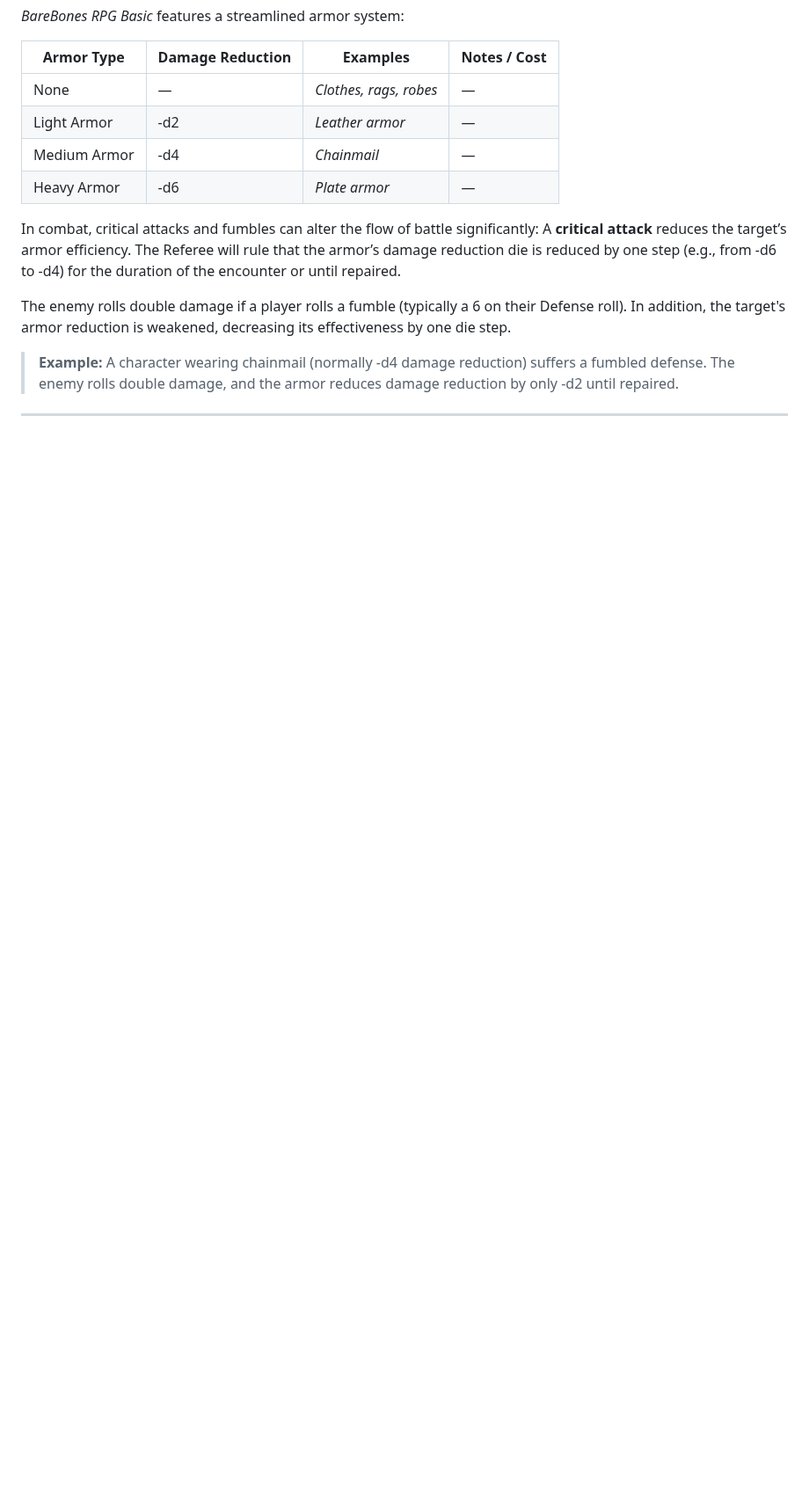
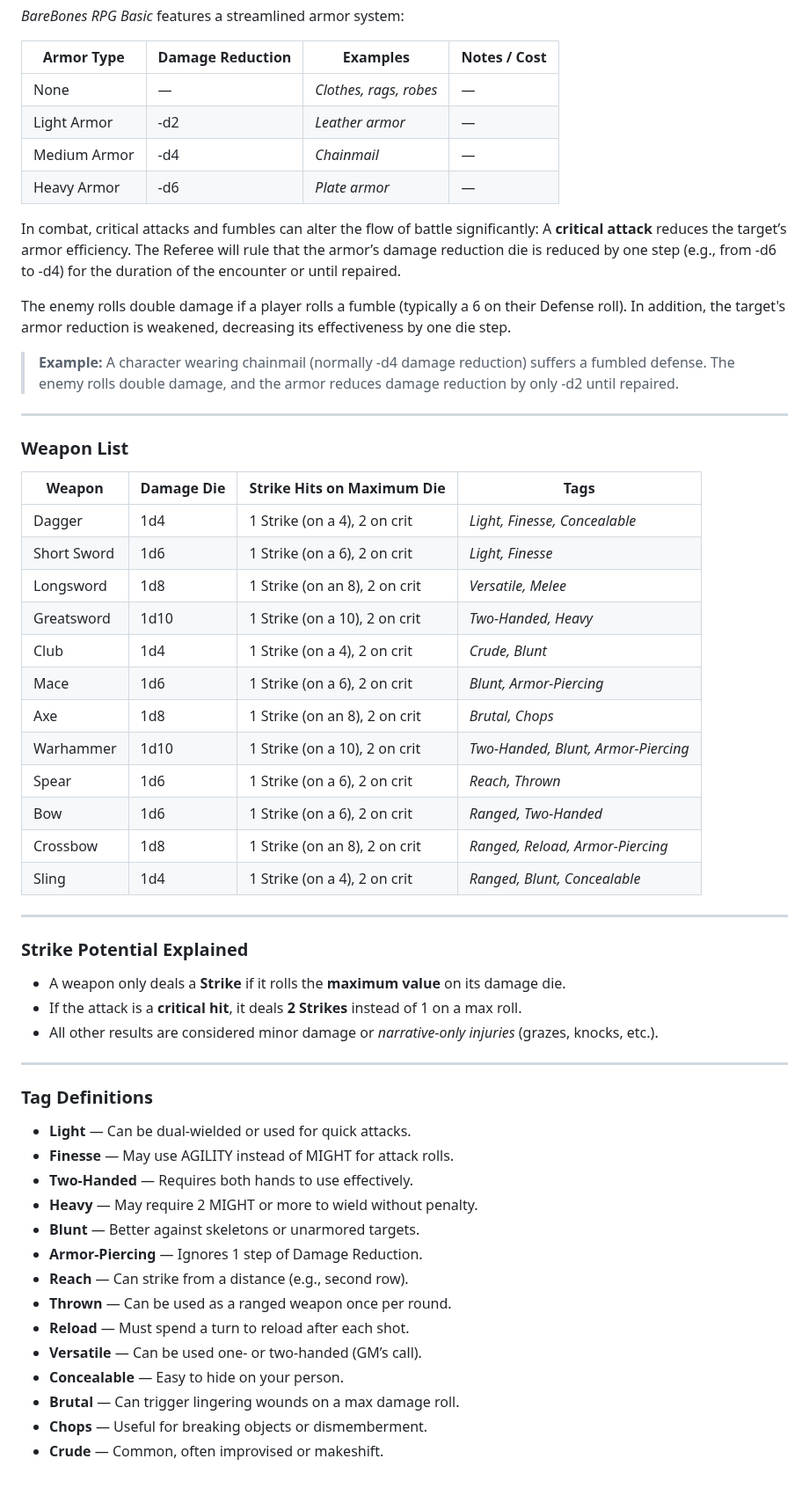
Before and after one commit to BareBones-RPG/barebones-rpg-basic, a Markdown page: docs/bbrpgb.md, the part around the change. Shown at 88% size. GitHub-like rendering; blank space fills up the shorter version.

```diff
--- a/docs/bbrpgb.md
+++ b/docs/bbrpgb.md
@@ -329,3 +329,48 @@ The enemy rolls double damage if a player rolls a fumble (typically a 6 on their
 > **Example:** A character wearing chainmail (normally -d4 damage reduction) suffers a fumbled defense. The enemy rolls double damage, and the armor reduces damage reduction by only -d2 until repaired.
 
 ---
+
+<!--TOC link---><a name="weapon-list"
+### Weapon List
+
+| Weapon       | Damage Die | Strike Hits on Maximum Die   | Tags                                |
+|--------------|------------|------------------------------|--------------------------------------|
+| Dagger       | 1d4        | 1 Strike (on a 4), 2 on crit | *Light, Finesse, Concealable*        |
+| Short Sword  | 1d6        | 1 Strike (on a 6), 2 on crit | *Light, Finesse*                     |
+| Longsword    | 1d8        | 1 Strike (on an 8), 2 on crit | *Versatile, Melee*                   |
+| Greatsword   | 1d10       | 1 Strike (on a 10), 2 on crit | *Two-Handed, Heavy*                  |
+| Club         | 1d4        | 1 Strike (on a 4), 2 on crit | *Crude, Blunt*                       |
+| Mace         | 1d6        | 1 Strike (on a 6), 2 on crit | *Blunt, Armor-Piercing*              |
+| Axe          | 1d8        | 1 Strike (on an 8), 2 on crit | *Brutal, Chops*                      |
+| Warhammer    | 1d10       | 1 Strike (on a 10), 2 on crit | *Two-Handed, Blunt, Armor-Piercing* |
+| Spear        | 1d6        | 1 Strike (on a 6), 2 on crit | *Reach, Thrown*                      |
+| Bow          | 1d6        | 1 Strike (on a 6), 2 on crit | *Ranged, Two-Handed*                 |
+| Crossbow     | 1d8        | 1 Strike (on an 8), 2 on crit | *Ranged, Reload, Armor-Piercing*     |
+| Sling        | 1d4        | 1 Strike (on a 4), 2 on crit | *Ranged, Blunt, Concealable*         |
+
+---
+
+### Strike Potential Explained
+
+- A weapon only deals a **Strike** if it rolls the **maximum value** on its damage die.
+- If the attack is a **critical hit**, it deals **2 Strikes** instead of 1 on a max roll.
+- All other results are considered minor damage or *narrative-only injuries* (grazes, knocks, etc.).
+
+---
+
+### Tag Definitions
+
+- **Light** — Can be dual-wielded or used for quick attacks.
+- **Finesse** — May use AGILITY instead of MIGHT for attack rolls.
+- **Two-Handed** — Requires both hands to use effectively.
+- **Heavy** — May require 2 MIGHT or more to wield without penalty.
+- **Blunt** — Better against skeletons or unarmored targets.
+- **Armor-Piercing** — Ignores 1 step of Damage Reduction.
+- **Reach** — Can strike from a distance (e.g., second row).
+- **Thrown** — Can be used as a ranged weapon once per round.
+- **Reload** — Must spend a turn to reload after each shot.
+- **Versatile** — Can be used one- or two-handed (GM’s call).
+- **Concealable** — Easy to hide on your person.
+- **Brutal** — Can trigger lingering wounds on a max damage roll.
+- **Chops** — Useful for breaking objects or dismemberment.
+- **Crude** — Common, often improvised or makeshift.
```
